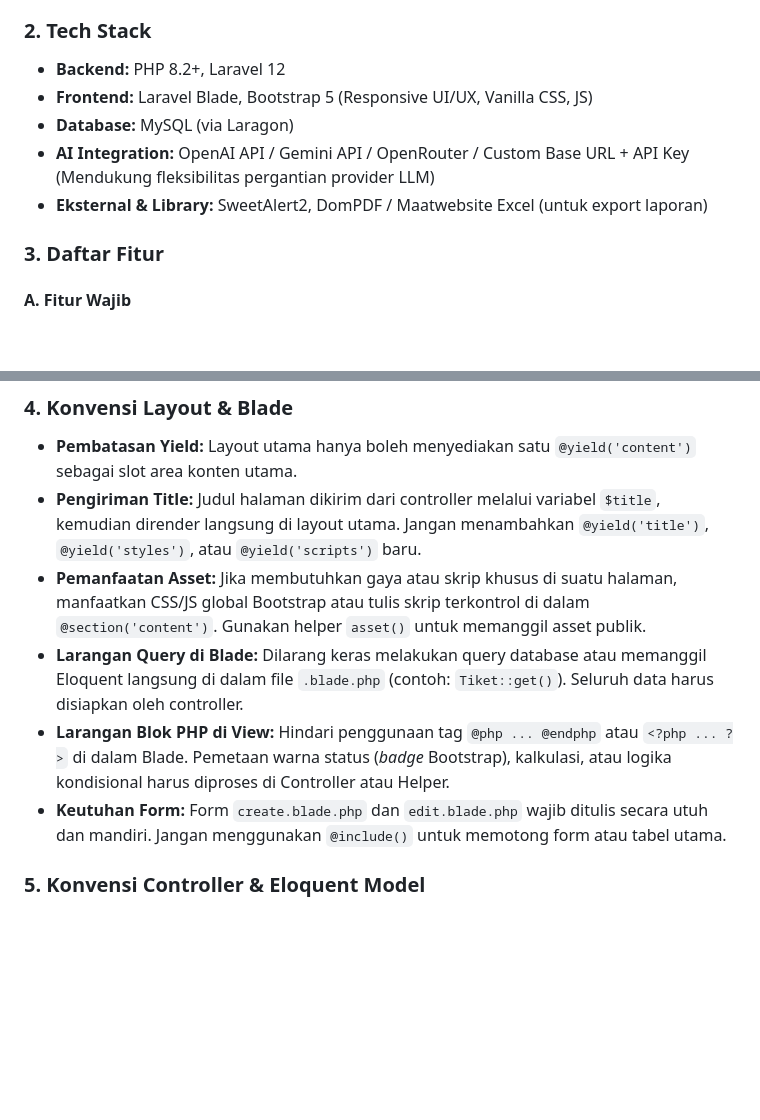
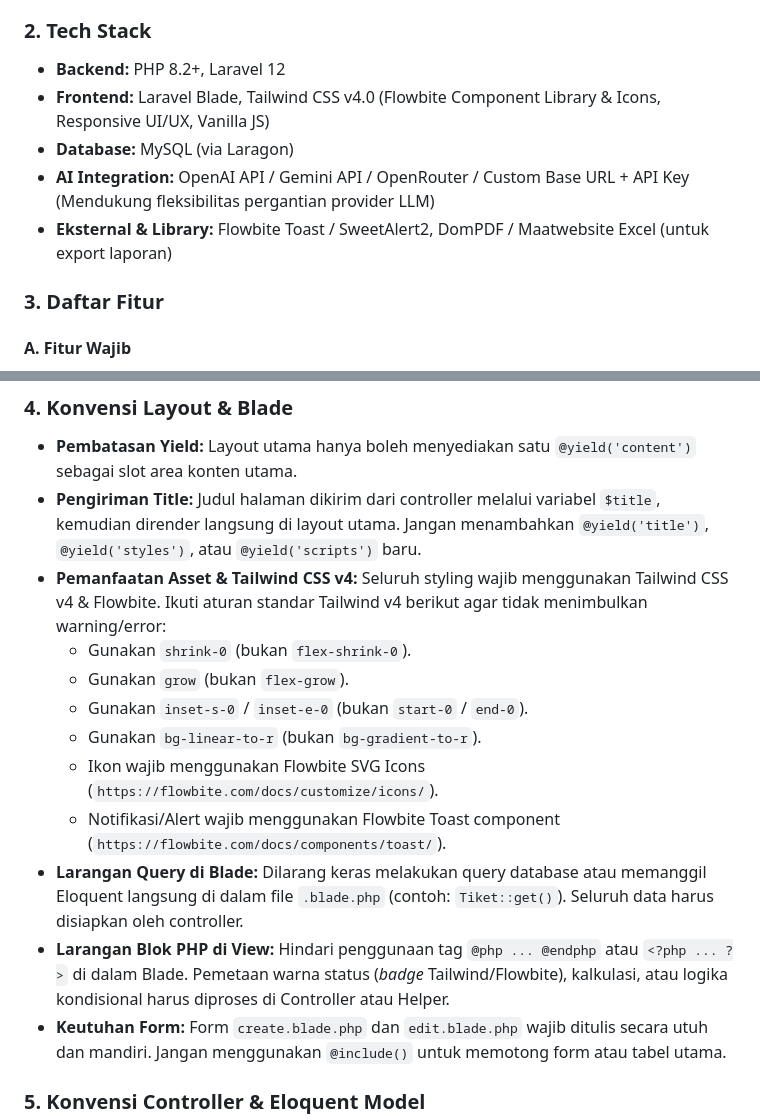
Before and after one commit to hndko/app_aichatbothelpdesk_laravel12, a Markdown page: GEMINI.md, 2 parts joined by grey strips. Drawn GitHub-style; blank space fills up the shorter version.

Commit message:
docs: tambahkan aturan penulisan tailwind v4 dan flowbite ke GEMINI.md

```diff
--- a/GEMINI.md
+++ b/GEMINI.md
@@ -14,10 +14,10 @@ Dokumen ini berisi informasi lengkap spesifikasi project **AI Chatbot Helpdesk**
 
 ### 2. Tech Stack
 - **Backend:** PHP 8.2+, Laravel 12
-- **Frontend:** Laravel Blade, Bootstrap 5 (Responsive UI/UX, Vanilla CSS, JS)
+- **Frontend:** Laravel Blade, Tailwind CSS v4.0 (Flowbite Component Library & Icons, Responsive UI/UX, Vanilla JS)
 - **Database:** MySQL (via Laragon)
 - **AI Integration:** OpenAI API / Gemini API / OpenRouter / Custom Base URL + API Key (Mendukung fleksibilitas pergantian provider LLM)
-- **Eksternal & Library:** SweetAlert2, DomPDF / Maatwebsite Excel (untuk export laporan)
+- **Eksternal & Library:** Flowbite Toast / SweetAlert2, DomPDF / Maatwebsite Excel (untuk export laporan)
 
 ### 3. Daftar Fitur
 
@@ -74,9 +74,15 @@ Jika terdapat konflik antara kebiasaan umum penulisan kode dengan aturan di bawa
 ### 4. Konvensi Layout & Blade
 - **Pembatasan Yield:** Layout utama hanya boleh menyediakan satu `@yield('content')` sebagai slot area konten utama.
 - **Pengiriman Title:** Judul halaman dikirim dari controller melalui variabel `$title`, kemudian dirender langsung di layout utama. Jangan menambahkan `@yield('title')`, `@yield('styles')`, atau `@yield('scripts')` baru.
-- **Pemanfaatan Asset:** Jika membutuhkan gaya atau skrip khusus di suatu halaman, manfaatkan CSS/JS global Bootstrap atau tulis skrip terkontrol di dalam `@section('content')`. Gunakan helper `asset()` untuk memanggil asset publik.
+- **Pemanfaatan Asset & Tailwind CSS v4:** Seluruh styling wajib menggunakan Tailwind CSS v4 & Flowbite. Ikuti aturan standar Tailwind v4 berikut agar tidak menimbulkan warning/error:
+  - Gunakan `shrink-0` (bukan `flex-shrink-0`).
+  - Gunakan `grow` (bukan `flex-grow`).
+  - Gunakan `inset-s-0` / `inset-e-0` (bukan `start-0` / `end-0`).
+  - Gunakan `bg-linear-to-r` (bukan `bg-gradient-to-r`).
+  - Ikon wajib menggunakan Flowbite SVG Icons (`https://flowbite.com/docs/customize/icons/`).
+  - Notifikasi/Alert wajib menggunakan Flowbite Toast component (`https://flowbite.com/docs/components/toast/`).
 - **Larangan Query di Blade:** Dilarang keras melakukan query database atau memanggil Eloquent langsung di dalam file `.blade.php` (contoh: `Tiket::get()`). Seluruh data harus disiapkan oleh controller.
-- **Larangan Blok PHP di View:** Hindari penggunaan tag `@php ... @endphp` atau `<?php ... ?>` di dalam Blade. Pemetaan warna status (*badge* Bootstrap), kalkulasi, atau logika kondisional harus diproses di Controller atau Helper.
+- **Larangan Blok PHP di View:** Hindari penggunaan tag `@php ... @endphp` atau `<?php ... ?>` di dalam Blade. Pemetaan warna status (*badge* Tailwind/Flowbite), kalkulasi, atau logika kondisional harus diproses di Controller atau Helper.
 - **Keutuhan Form:** Form `create.blade.php` dan `edit.blade.php` wajib ditulis secara utuh dan mandiri. Jangan menggunakan `@include()` untuk memotong form atau tabel utama.
 
 ### 5. Konvensi Controller & Eloquent Model
```
